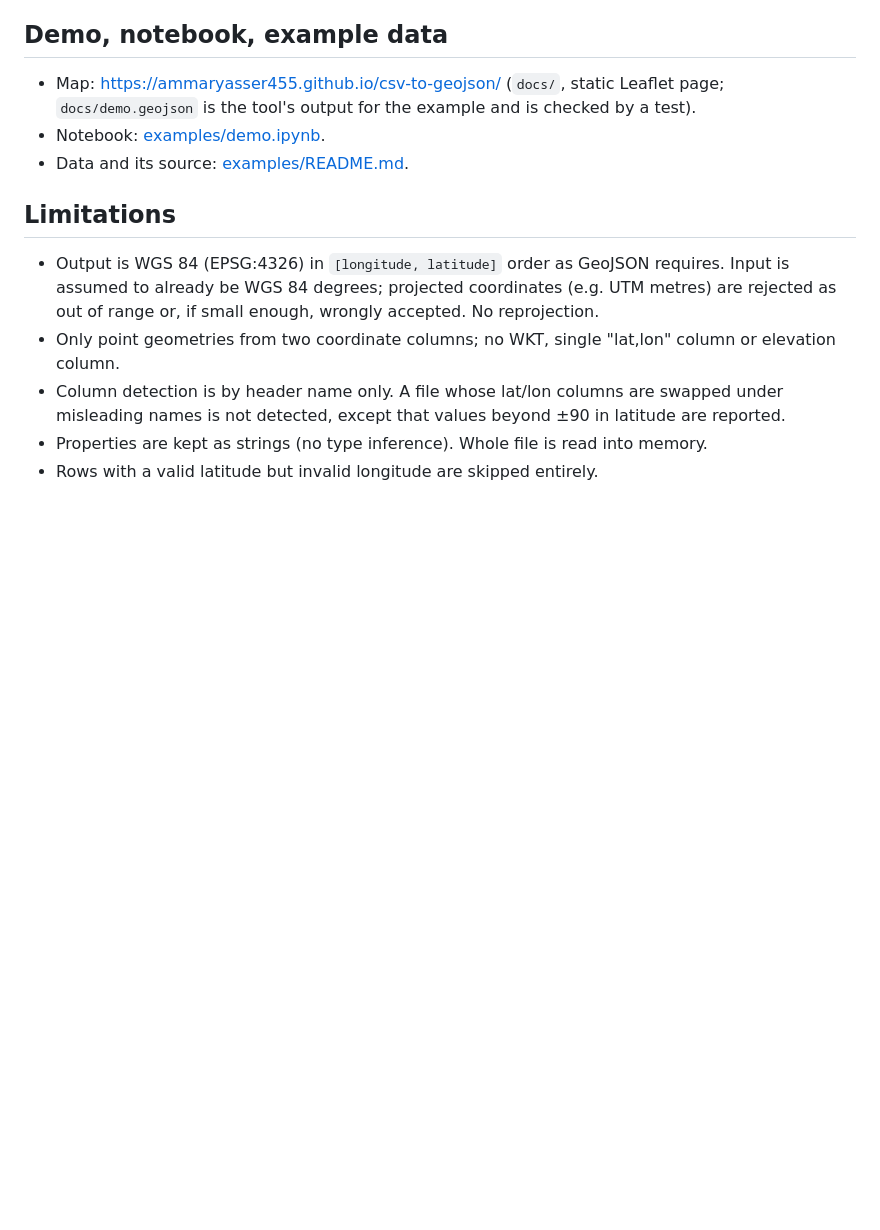
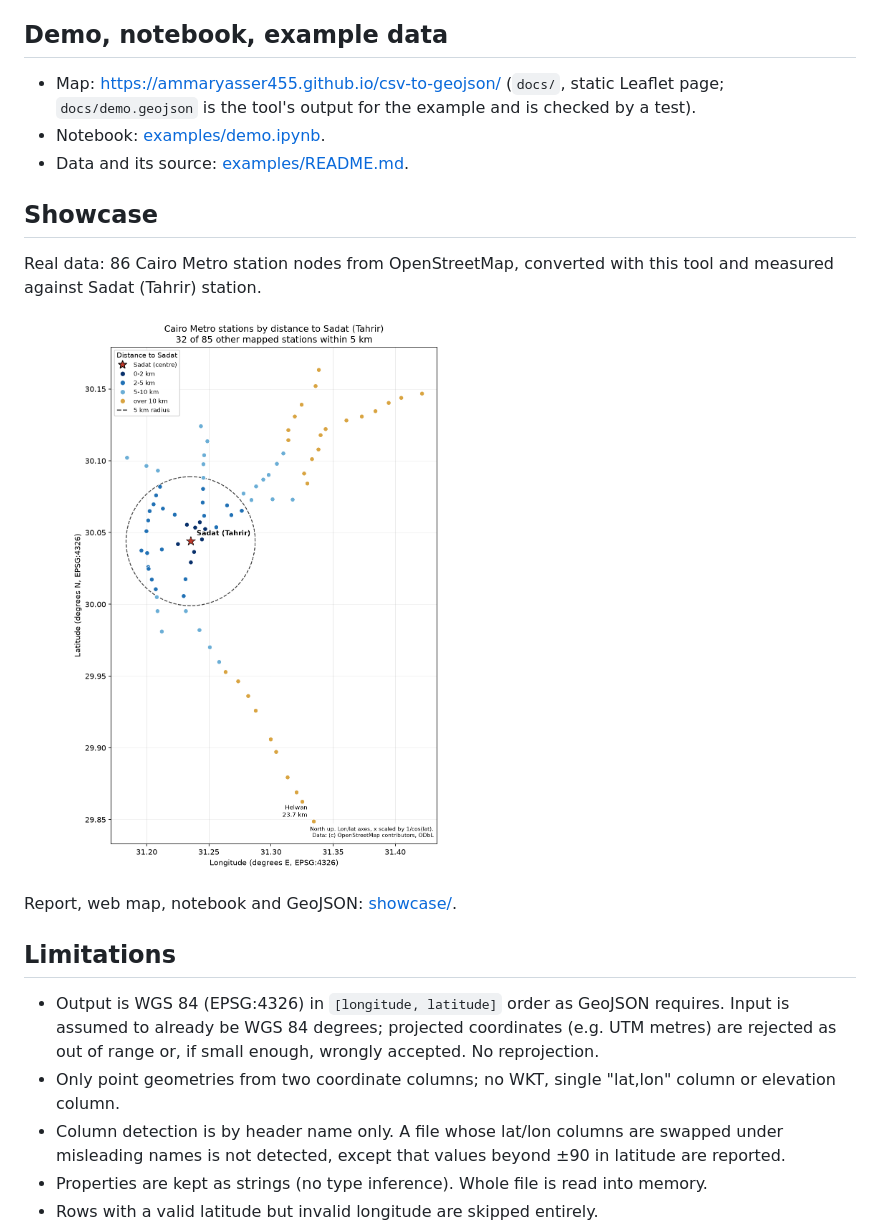
Before and after one commit to AmmarYasser455/csv-to-geojson, a Markdown page: README.md, the part around the change. Drawn GitHub-style; pictures changed too: showcase/map.png (added); blank space fills up the shorter version.

Commit message:
Showcase csv-to-geojson on real data: map, report and notebook (#2)
Co-authored-by: Ammar Yasser <186931310+AmmarYasser455@users.noreply.github.com>

```diff
--- a/README.md
+++ b/README.md
@@ -70,6 +70,15 @@ lat column: lat, lon column: lon; 1 features, 2 rows skipped
 - Notebook: [examples/demo.ipynb](examples/demo.ipynb).
 - Data and its source: [examples/README.md](examples/README.md).
 
+## Showcase
+
+Real data: 86 Cairo Metro station nodes from OpenStreetMap, converted with this tool and
+measured against Sadat (Tahrir) station.
+
+![Cairo Metro stations by distance to Sadat](showcase/map.png)
+
+Report, web map, notebook and GeoJSON: [showcase/](showcase/README.md).
+
 ## Limitations
 
 - Output is WGS 84 (EPSG:4326) in `[longitude, latitude]` order as GeoJSON requires. Input
```
Also changed, not shown: showcase/README.md (added, +64 -0 lines), 7 other files.
